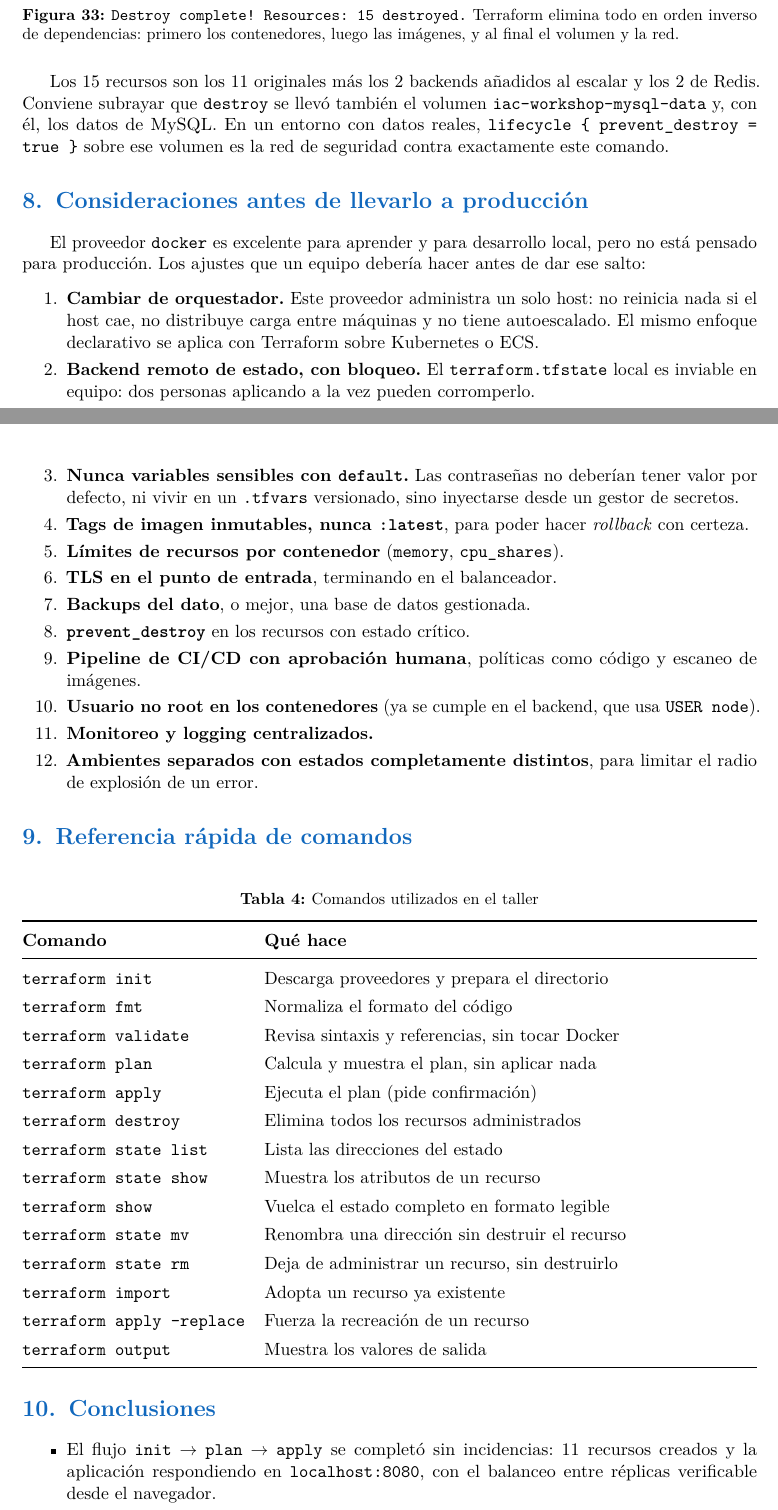
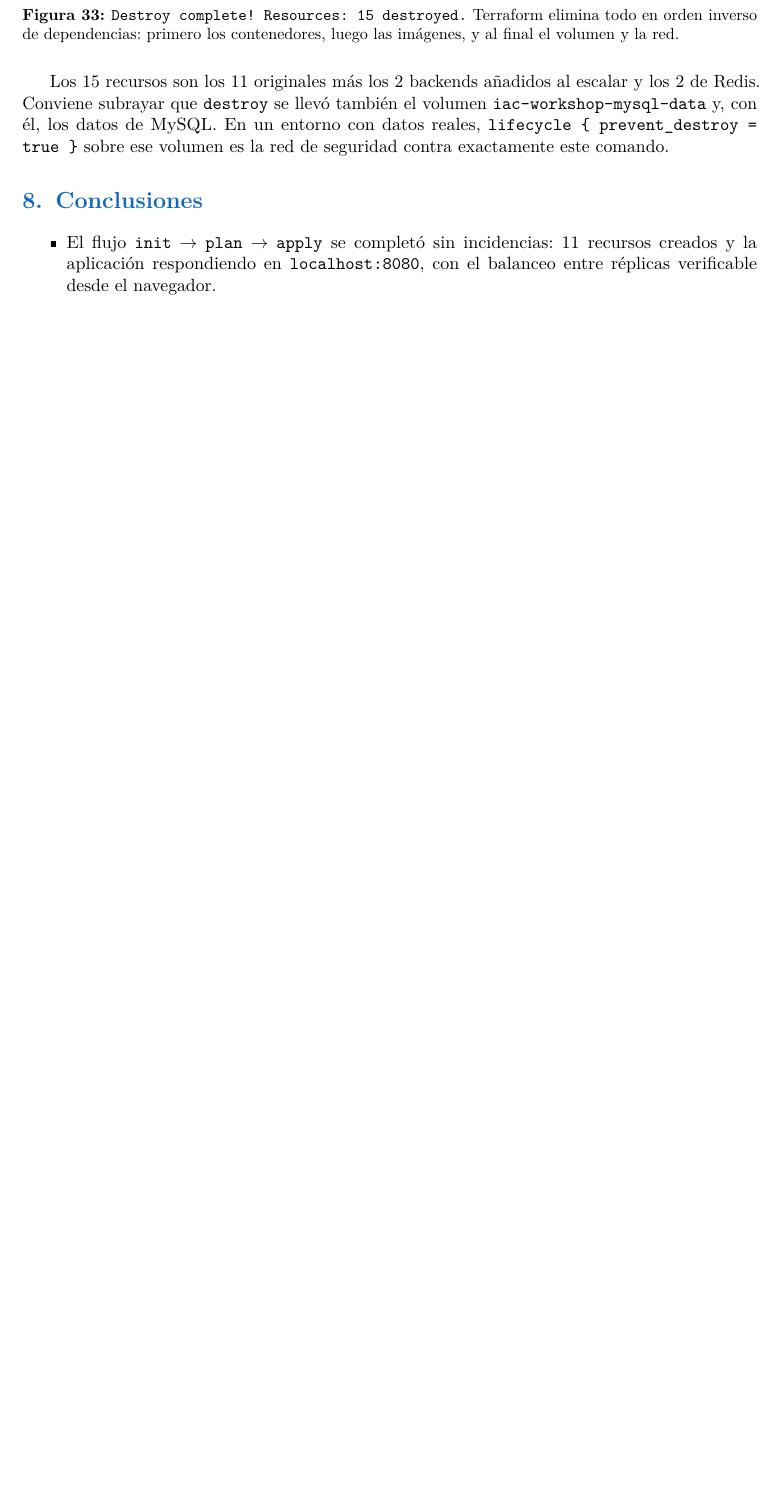
Before and after one commit to miguesj-hub/taller-terraform-docker, a LaTeX document (informe/main.tex): two parts of pages 25 and 26 of 27 before the commit and part of page 25 of 26 after it, the two joined at a grey line, cut so that both start at the same text, the shorter picture padded with empty space. Compiled offline with pdfLaTeX.

```diff
--- a/informe/main.tex
+++ b/informe/main.tex
@@ -608,69 +622,6 @@
 prevent\_destroy = true \}} sobre ese volumen es la red de seguridad
 contra exactamente este comando.
 
-%=======================================================================
-\section{Consideraciones antes de llevarlo a producción}
-
-El proveedor \texttt{docker} es excelente para aprender y para desarrollo
-local, pero no está pensado para producción. Los ajustes que un equipo
-debería hacer antes de dar ese salto:
-
-\begin{enumerate}
-  \item \textbf{Cambiar de orquestador.} Este proveedor administra un solo
-        host: no reinicia nada si el host cae, no distribuye carga entre
-        máquinas y no tiene autoescalado. El mismo enfoque declarativo se
-        aplica con Terraform sobre Kubernetes o ECS.
-  \item \textbf{Backend remoto de estado, con bloqueo.} El
-        \texttt{terraform.tfstate} local es inviable en equipo: dos
-        personas aplicando a la vez pueden corromperlo.
-  \item \textbf{Nunca variables sensibles con \texttt{default}.} Las
-        contraseñas no deberían tener valor por defecto, ni vivir en un
-        \texttt{.tfvars} versionado, sino inyectarse desde un gestor de
-        secretos.
-  \item \textbf{Tags de imagen inmutables, nunca \texttt{:latest}}, para
-        poder hacer \emph{rollback} con certeza.
-  \item \textbf{Límites de recursos por contenedor}
-        (\texttt{memory}, \texttt{cpu\_shares}).
-  \item \textbf{TLS en el punto de entrada}, terminando en el balanceador.
-  \item \textbf{Backups del dato}, o mejor, una base de datos gestionada.
-  \item \textbf{\texttt{prevent\_destroy}} en los recursos con estado
-        crítico.
-  \item \textbf{Pipeline de CI/CD con aprobación humana}, políticas como
-        código y escaneo de imágenes.
-  \item \textbf{Usuario no root en los contenedores} (ya se cumple en el
-        backend, que usa \texttt{USER node}).
-  \item \textbf{Monitoreo y logging centralizados.}
-  \item \textbf{Ambientes separados con estados completamente distintos},
-        para limitar el radio de explosión de un error.
-\end{enumerate}
-
-%=======================================================================
-\section{Referencia rápida de comandos}
-
-\begin{table}[H]
-\centering
-\caption{Comandos utilizados en el taller}
-\begin{tabularx}{\linewidth}{@{}lY@{}}
-\toprule
-\textbf{Comando} & \textbf{Qué hace} \\
-\midrule
-\texttt{terraform init}    & Descarga proveedores y prepara el directorio \\
-\texttt{terraform fmt}     & Normaliza el formato del código \\
-\texttt{terraform validate}& Revisa sintaxis y referencias, sin tocar Docker \\
-\texttt{terraform plan}    & Calcula y muestra el plan, sin aplicar nada \\
-\texttt{terraform apply}   & Ejecuta el plan (pide confirmación) \\
-\texttt{terraform destroy} & Elimina todos los recursos administrados \\
-\texttt{terraform state list} & Lista las direcciones del estado \\
-\texttt{terraform state show} & Muestra los atributos de un recurso \\
-\texttt{terraform show}    & Vuelca el estado completo en formato legible \\
-\texttt{terraform state mv}& Renombra una dirección sin destruir el recurso \\
-\texttt{terraform state rm}& Deja de administrar un recurso, sin destruirlo \\
-\texttt{terraform import}  & Adopta un recurso ya existente \\
-\texttt{terraform apply -replace} & Fuerza la recreación de un recurso \\
-\texttt{terraform output}  & Muestra los valores de salida \\
-\bottomrule
-\end{tabularx}
-\end{table}
 
 %=======================================================================
 \section{Conclusiones}
```
Also changed, not shown: README.md (added), informe/main.pdf, informe/main.tex (14 more changed lines).
